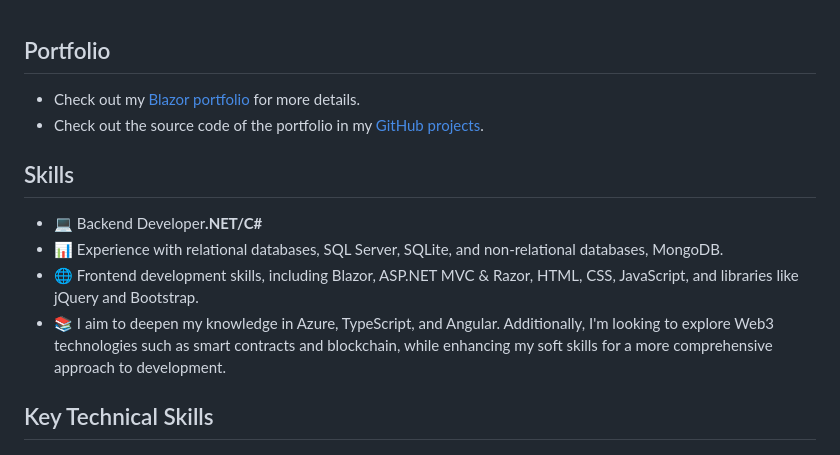
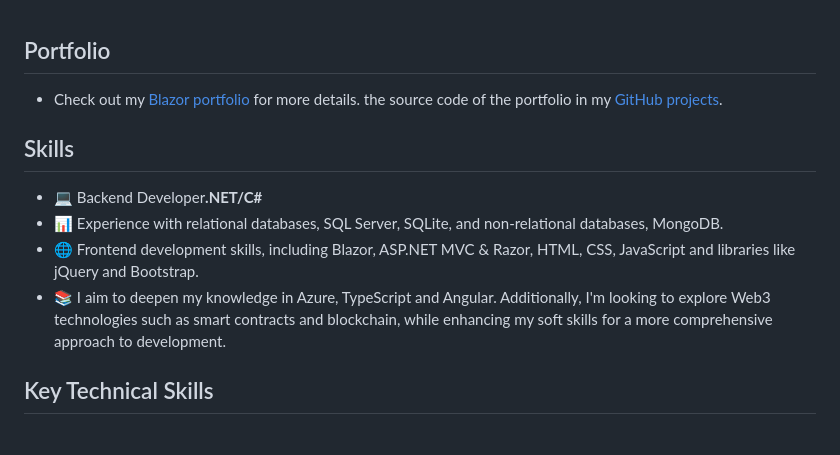
Before and after one commit to dvdalves/dvdalves, a Markdown page: README.md, the part around the change. GitHub-like rendering.

```diff
--- a/README.md
+++ b/README.md
@@ -1,12 +1,12 @@
 ## Portfolio
 - Check out my [Blazor portfolio](https://dvdalves.github.io/blazor-portfolio/) for more details.
-- Check out the source code of the portfolio in my [GitHub projects](https://github.com/dvdalves/blazor-portfolio).
+the source code of the portfolio in my [GitHub projects](https://github.com/dvdalves/blazor-portfolio).
 
 ## Skills
 - 💻 Backend Developer<strong>.NET/C#</strong>
 - 📊 Experience with relational databases, SQL Server, SQLite, and non-relational databases, MongoDB.
-- 🌐 Frontend development skills, including Blazor, ASP.NET MVC & Razor, HTML, CSS, JavaScript, and libraries like jQuery and Bootstrap.
-- 📚 I aim to deepen my knowledge in Azure, TypeScript, and Angular. Additionally, I'm looking to explore Web3 technologies such as smart contracts and blockchain, while enhancing my soft skills for a more comprehensive approach to development.
+- 🌐 Frontend development skills, including Blazor, ASP.NET MVC & Razor, HTML, CSS, JavaScript and libraries like jQuery and Bootstrap.
+- 📚 I aim to deepen my knowledge in Azure, TypeScript and Angular. Additionally, I'm looking to explore Web3 technologies such as smart contracts and blockchain, while enhancing my soft skills for a more comprehensive approach to development.
 &nbsp;
 ## Key Technical Skills
 ![.NET](https://img.shields.io/badge/-.NET-512BD4?style=flat-square&logo=.net&logoColor=white)
```
